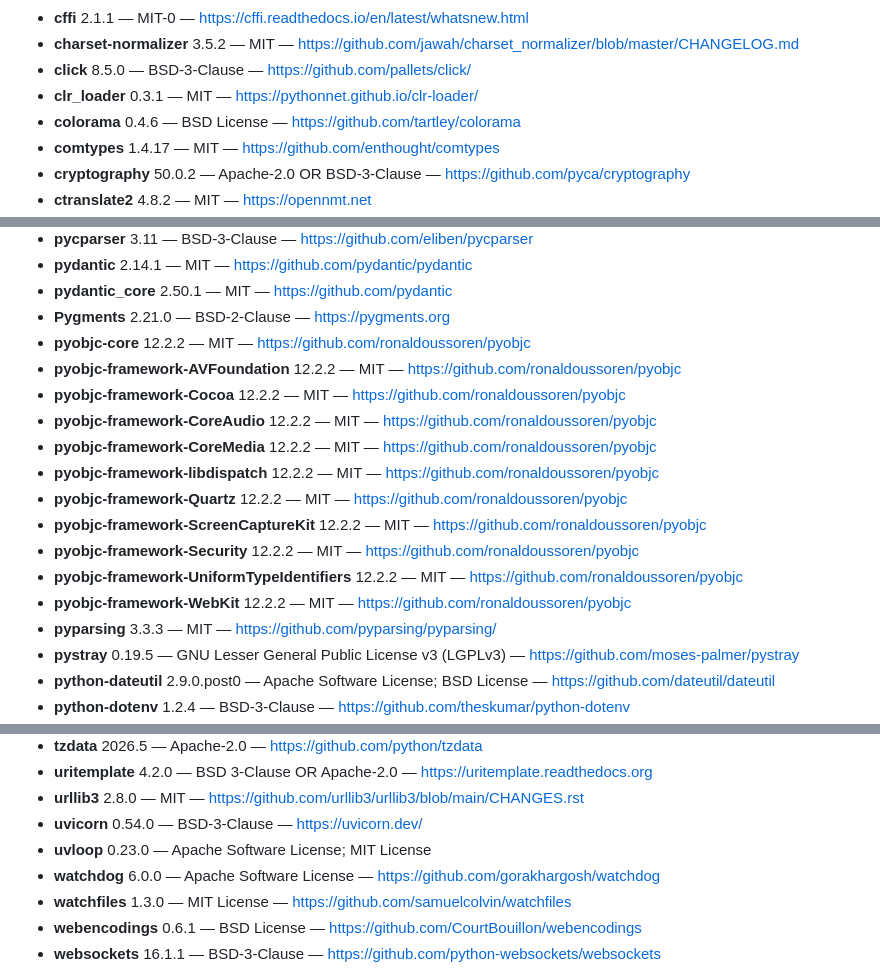
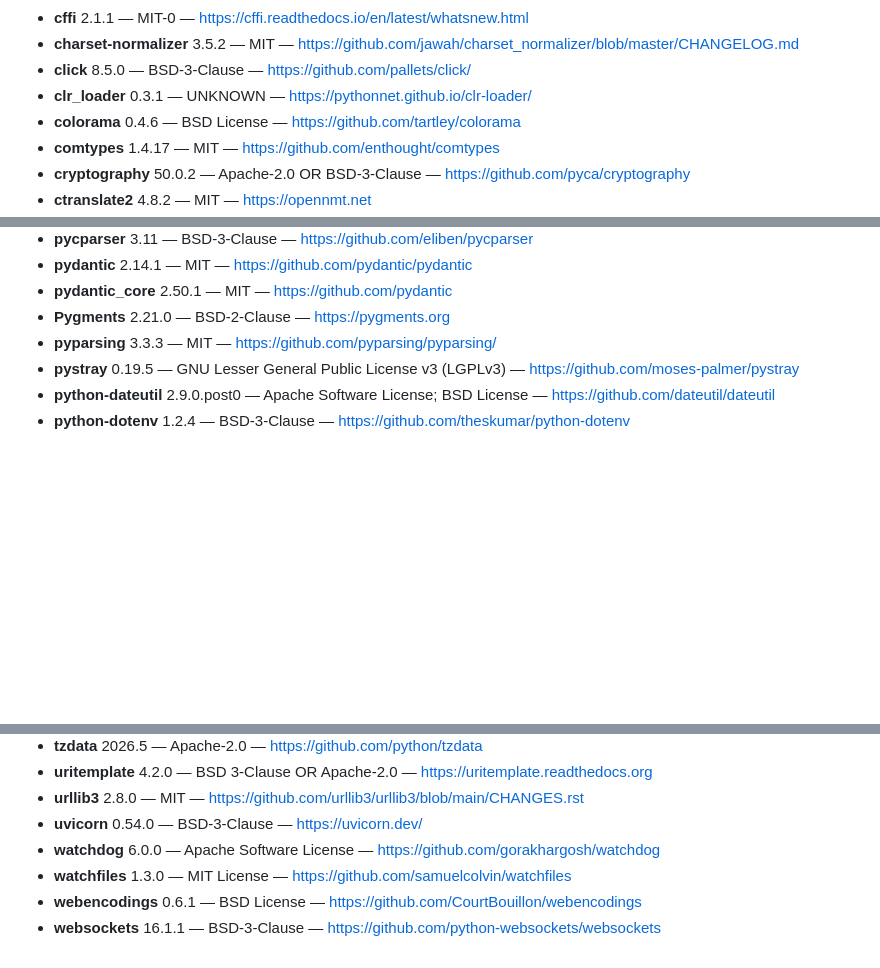
Before and after one commit to Petter99/oyente, a Markdown page: THIRD_PARTY_NOTICES.md, 3 parts joined by grey strips. Rendered like a GitHub page; blank space fills up the shorter version.

Commit message:
chore: regenerar THIRD_PARTY_NOTICES.md tras compilar

```diff
--- a/THIRD_PARTY_NOTICES.md
+++ b/THIRD_PARTY_NOTICES.md
@@ -19,7 +19,7 @@ Este programa incluye los siguientes componentes de código abierto. Los modelos
 - **cffi** 2.1.1 — MIT-0 — https://cffi.readthedocs.io/en/latest/whatsnew.html
 - **charset-normalizer** 3.5.2 — MIT — https://github.com/jawah/charset_normalizer/blob/master/CHANGELOG.md
 - **click** 8.5.0 — BSD-3-Clause — https://github.com/pallets/click/
-- **clr_loader** 0.3.1 — MIT — https://pythonnet.github.io/clr-loader/
+- **clr_loader** 0.3.1 — UNKNOWN — https://pythonnet.github.io/clr-loader/
 - **colorama** 0.4.6 — BSD License — https://github.com/tartley/colorama
 - **comtypes** 1.4.17 — MIT — https://github.com/enthought/comtypes
 - **cryptography** 50.0.2 — Apache-2.0 OR BSD-3-Clause — https://github.com/pyca/cryptography
@@ -84,17 +84,6 @@ Este programa incluye los siguientes componentes de código abierto. Los modelos
 - **pydantic** 2.14.1 — MIT — https://github.com/pydantic/pydantic
 - **pydantic_core** 2.50.1 — MIT — https://github.com/pydantic
 - **Pygments** 2.21.0 — BSD-2-Clause — https://pygments.org
-- **pyobjc-core** 12.2.2 — MIT — https://github.com/ronaldoussoren/pyobjc
-- **pyobjc-framework-AVFoundation** 12.2.2 — MIT — https://github.com/ronaldoussoren/pyobjc
-- **pyobjc-framework-Cocoa** 12.2.2 — MIT — https://github.com/ronaldoussoren/pyobjc
-- **pyobjc-framework-CoreAudio** 12.2.2 — MIT — https://github.com/ronaldoussoren/pyobjc
-- **pyobjc-framework-CoreMedia** 12.2.2 — MIT — https://github.com/ronaldoussoren/pyobjc
-- **pyobjc-framework-libdispatch** 12.2.2 — MIT — https://github.com/ronaldoussoren/pyobjc
-- **pyobjc-framework-Quartz** 12.2.2 — MIT — https://github.com/ronaldoussoren/pyobjc
-- **pyobjc-framework-ScreenCaptureKit** 12.2.2 — MIT — https://github.com/ronaldoussoren/pyobjc
-- **pyobjc-framework-Security** 12.2.2 — MIT — https://github.com/ronaldoussoren/pyobjc
-- **pyobjc-framework-UniformTypeIdentifiers** 12.2.2 — MIT — https://github.com/ronaldoussoren/pyobjc
-- **pyobjc-framework-WebKit** 12.2.2 — MIT — https://github.com/ronaldoussoren/pyobjc
 - **pyparsing** 3.3.3 — MIT — https://github.com/pyparsing/pyparsing/
 - **pystray** 0.19.5 — GNU Lesser General Public License v3 (LGPLv3) — https://github.com/moses-palmer/pystray
 - **python-dateutil** 2.9.0.post0 — Apache Software License; BSD License — https://github.com/dateutil/dateutil
@@ -127,7 +116,6 @@ Este programa incluye los siguientes componentes de código abierto. Los modelos
 - **uritemplate** 4.2.0 — BSD 3-Clause OR Apache-2.0 — https://uritemplate.readthedocs.org
 - **urllib3** 2.8.0 — MIT — https://github.com/urllib3/urllib3/blob/main/CHANGES.rst
 - **uvicorn** 0.54.0 — BSD-3-Clause — https://uvicorn.dev/
-- **uvloop** 0.23.0 — Apache Software License; MIT License
 - **watchdog** 6.0.0 — Apache Software License — https://github.com/gorakhargosh/watchdog
 - **watchfiles** 1.3.0 — MIT License — https://github.com/samuelcolvin/watchfiles
 - **webencodings** 0.6.1 — BSD License — https://github.com/CourtBouillon/webencodings
```
